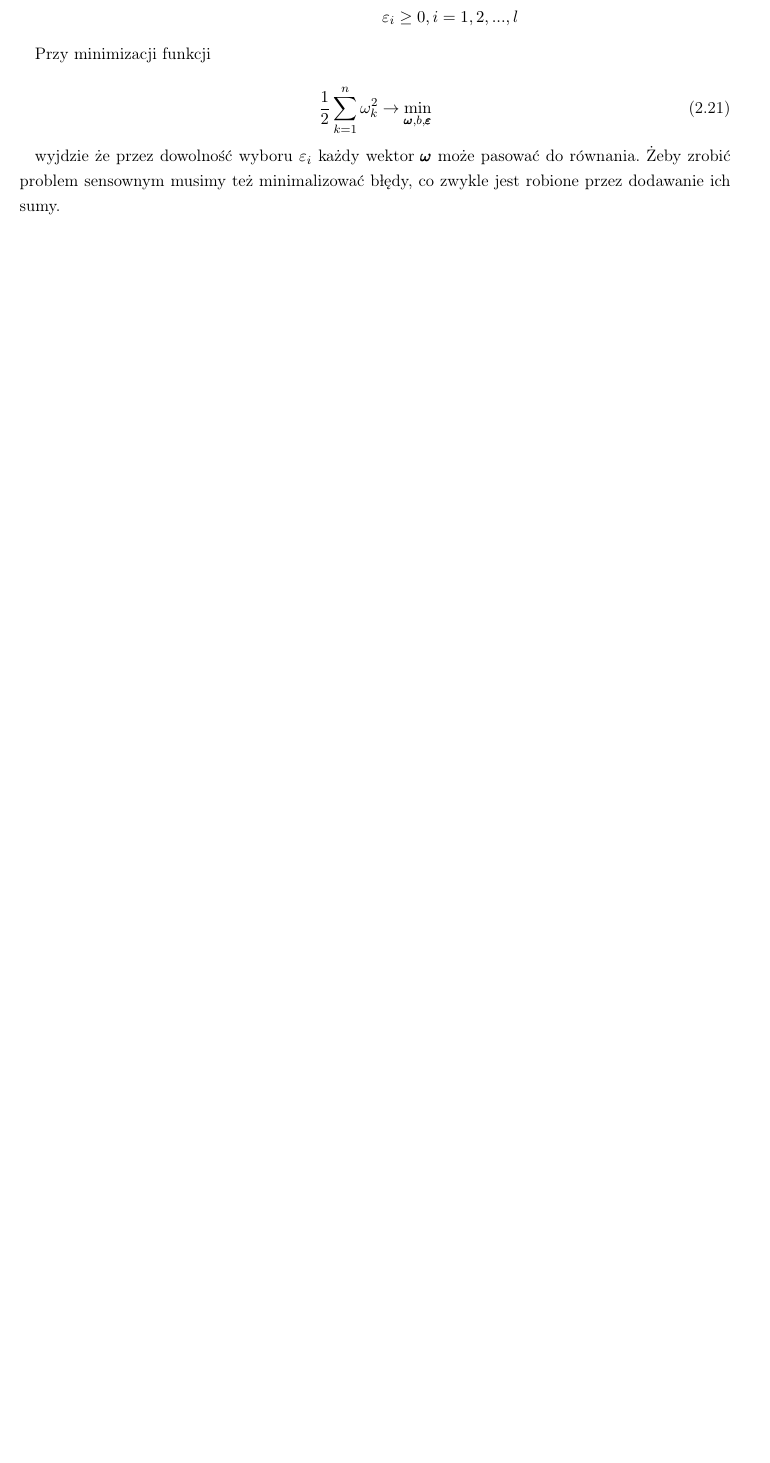
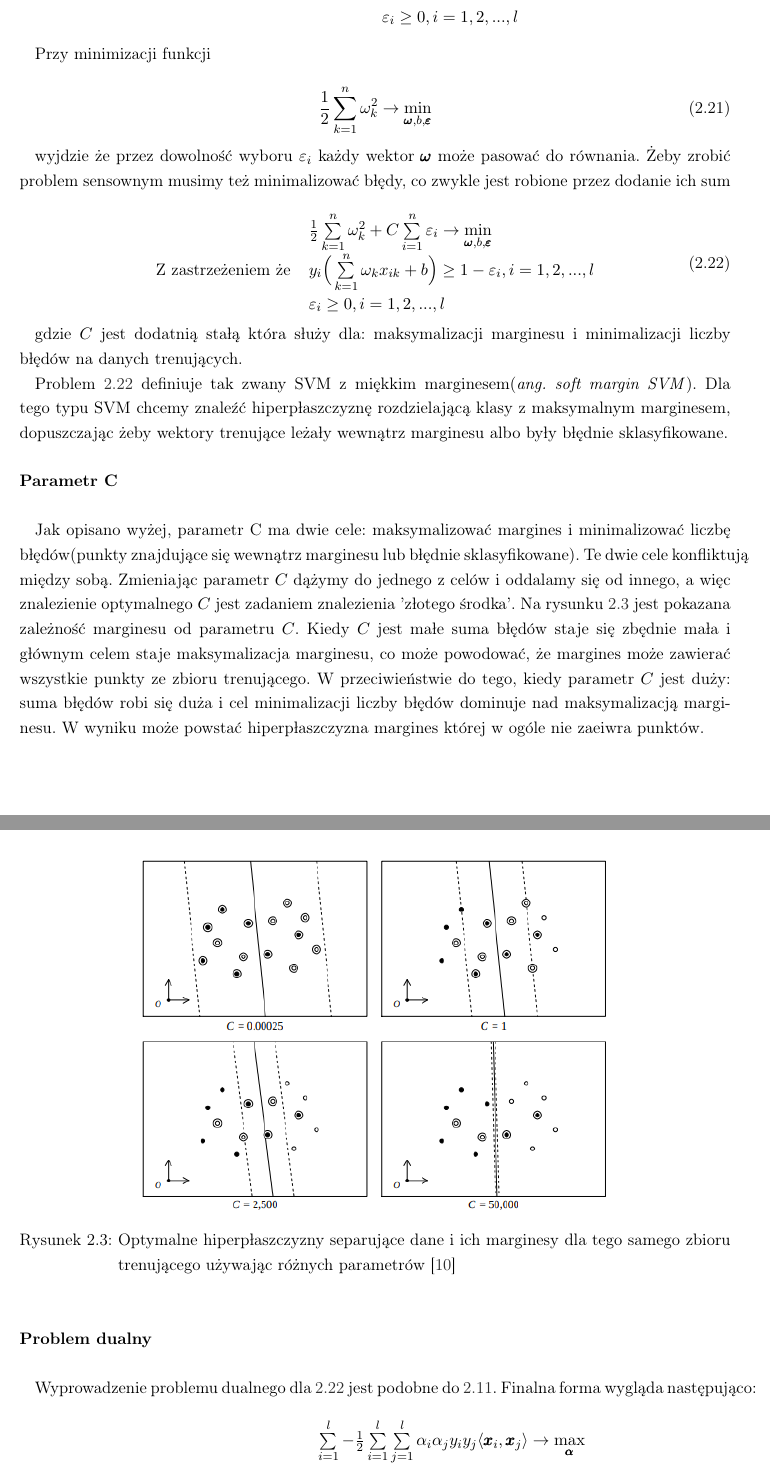
Before and after one commit to boidachenkop/dw, a LaTeX thesis (latex/thesis.tex): part of page 10 of 59 before the commit and two parts of pages 10 and 11 of 61 after it, the two joined at a grey line, cut so that both start at the same text, the shorter picture padded with empty space. Compiled offline with pdfLaTeX.

Commit message:
[Thesis] Parameter C paragraph and dual problem for non separatable classes

```diff
--- a/latex/thesis.tex
+++ b/latex/thesis.tex
@@ -509,6 +509,40 @@ i~kwalifikuje się do przedstawienia jej w postępowaniu o nadanie tytułu zawod
 
     \par wyjdzie że przez dowolność wyboru $\varepsilon_i$ każdy wektor $\pmb{\omega}$ może
     pasować do równania. Żeby zrobić problem sensownym musimy też minimalizować błędy, co
-    zwykle jest robione przez dodawanie ich sumy.
-
-    % TODO work here. Equations with C
+    zwykle jest robione przez dodanie ich sum
+
+    \begin{equation} \label{eq:softmargin_svm}
+        \begin{tabular}{rl}
+            & $\frac{1}{2}\sum\limits_{k=1}^{n}\omega_k^2 + C\sum\limits_{i=1}^{n}\varepsilon_i
+            \rightarrow \min\limits_{\pmb{\omega},b,\pmb{\varepsilon}}$ \\
+            Z zastrzeżeniem że
+            & $y_i \bigg(\sum\limits_{k=1}^n \omega_k x_{ik} + b \bigg) \geq 1 - \varepsilon_i,
+            i=1,2,...,l$ \\
+            & $\varepsilon_i \geq 0, i=1,2,...,l$
+        \end{tabular}
+    \end{equation}
+
+    gdzie $C$ jest dodatnią stałą która służy dla: maksymalizacji marginesu i minimalizacji
+    liczby błędów na danych trenujących.
+    \par Problem \ref{eq:softmargin_svm} definiuje tak zwany SVM z miękkim
+    marginesem(\textit{ang. soft margin SVM}). Dla tego typu SVM chcemy znaleźć
+    hiperpłaszczyznę rozdzielającą klasy z maksymalnym marginesem, dopuszczając żeby wektory
+    trenujące leżały wewnątrz marginesu albo były błędnie sklasyfikowane.
+
+\myparagraph{Parametr C}
+    \par Jak opisano wyżej, parametr C ma dwie cele: maksymalizować margines i minimalizować
+    liczbę błędów(punkty znajdujące się wewnątrz marginesu lub błędnie sklasyfikowane). Te dwie
+    cele konfliktują między sobą. Zmieniając parametr $C$ dążymy do jednego z celów i oddalamy
+    się od innego, a więc znalezienie optymalnego $C$ jest zadaniem znalezienia 'złotego
+    środka'. Na rysunku \ref{fig:param_c_change} jest pokazana zależność marginesu od parametru
+    $C$. Kiedy $C$ jest małe suma błędów staje się zbędnie mała i głównym celem staje
+    maksymalizacja marginesu, co może powodować, że margines może zawierać wszystkie punkty ze
+    zbioru trenującego. W przeciwieństwie do tego, kiedy parametr $C$ jest duży: suma błędów
+    robi się duża i cel minimalizacji liczby błędów dominuje nad maksymalizacją marginesu. W
+    wyniku może powstać hiperpłaszczyzna margines której w ogóle nie zaeiwra punktów.
+
+    \begin{figure}[H]
+        \begin{center}
+            \includegraphics[scale=0.8]{./img/param_c_change.png}
+            \caption{Optymalne hiperpłaszczyzny separujące dane i ich marginesy dla tego samego
+            zbioru trenującego używając różnych parametrów \cite{nefedov2016support}}
@@ -514,0 +553,11 @@ i~kwalifikuje się do przedstawienia jej w postępowaniu o nadanie tytułu zawod
+\myparagraph{Problem dualny}
+    \par Wyprowadzenie problemu dualnego dla \ref{eq:softmargin_svm} jest podobne do
+    \ref{eq:primal}. Finalna forma wygląda następująco:
+
+    \begin{equation}
+        \begin{tabular}{rl}
+            & $\sum\limits_{i=1}^{l} -
+            \frac{1}{2}\sum\limits_{i=1}^{l}\sum\limits_{j=1}^{l}\alpha_i\alpha_j y_i y_j
+            \langle \pmb{x}_i, \pmb{x}_j \rangle \rightarrow \max\limits_{\pmb{\alpha}}$ \\
+            Z zastrzeżeniem że
+            & $\sum\limits_{i=1}^{l}\alpha_i y_i = 0$ \\
```
Also changed, not shown: latex/img/param_c_change.png (added), latex/thesis.pdf, latex/thesis.tex (7 more changed lines).
